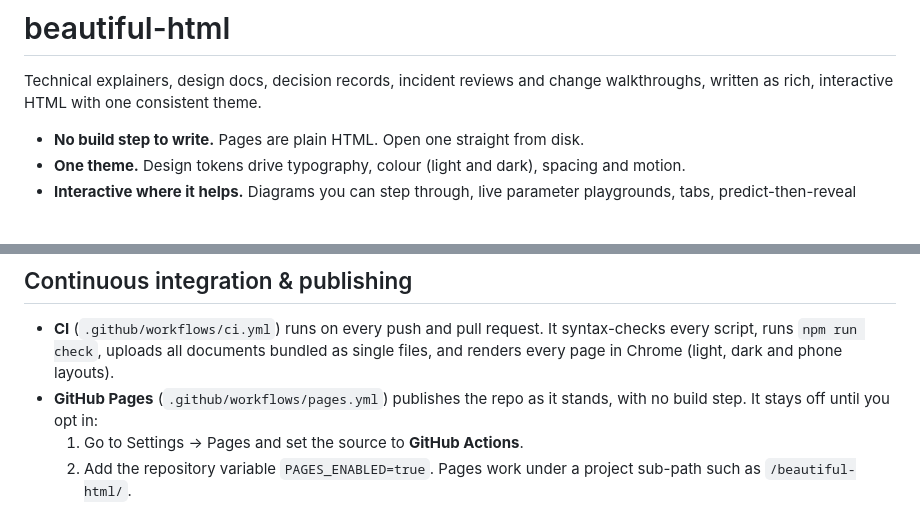
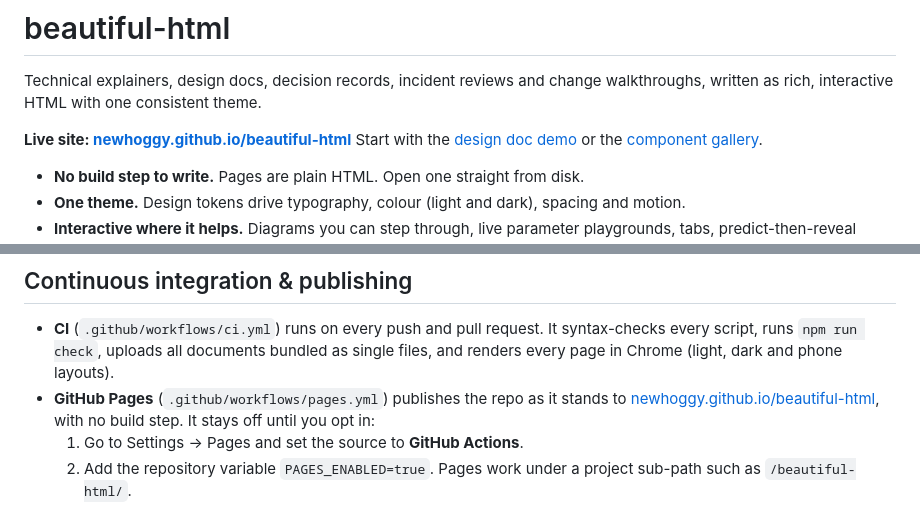
Before and after one commit to newhoggy/beautiful-html, a Markdown page: README.md, 2 parts joined by grey strips. Drawn GitHub-style; blank space fills up the shorter version.

Commit message:
Link the published GitHub Pages site from the README

```diff
--- a/README.md
+++ b/README.md
@@ -2,6 +2,10 @@
 
 Technical explainers, design docs, decision records, incident reviews and change
 walkthroughs, written as rich, interactive HTML with one consistent theme.
+
+**Live site: [newhoggy.github.io/beautiful-html](https://newhoggy.github.io/beautiful-html/)**
+Start with the [design doc demo](https://newhoggy.github.io/beautiful-html/docs/edge-rate-limiting-design.html)
+or the [component gallery](https://newhoggy.github.io/beautiful-html/docs/component-gallery.html).
 
 - **No build step to write.** Pages are plain HTML. Open one straight from disk.
 - **One theme.** Design tokens drive typography, colour (light and dark), spacing and motion.
@@ -27,7 +31,8 @@ Node ≥ 20 is the only requirement. There are no npm dependencies.
 - **CI** (`.github/workflows/ci.yml`) runs on every push and pull request. It
   syntax-checks every script, runs `npm run check`, uploads all documents bundled as
   single files, and renders every page in Chrome (light, dark and phone layouts).
-- **GitHub Pages** (`.github/workflows/pages.yml`) publishes the repo as it stands, with
+- **GitHub Pages** (`.github/workflows/pages.yml`) publishes the repo as it stands to
+  [newhoggy.github.io/beautiful-html](https://newhoggy.github.io/beautiful-html/), with
   no build step. It stays off until you opt in:
   1. Go to Settings → Pages and set the source to **GitHub Actions**.
   2. Add the repository variable `PAGES_ENABLED=true`.
```
